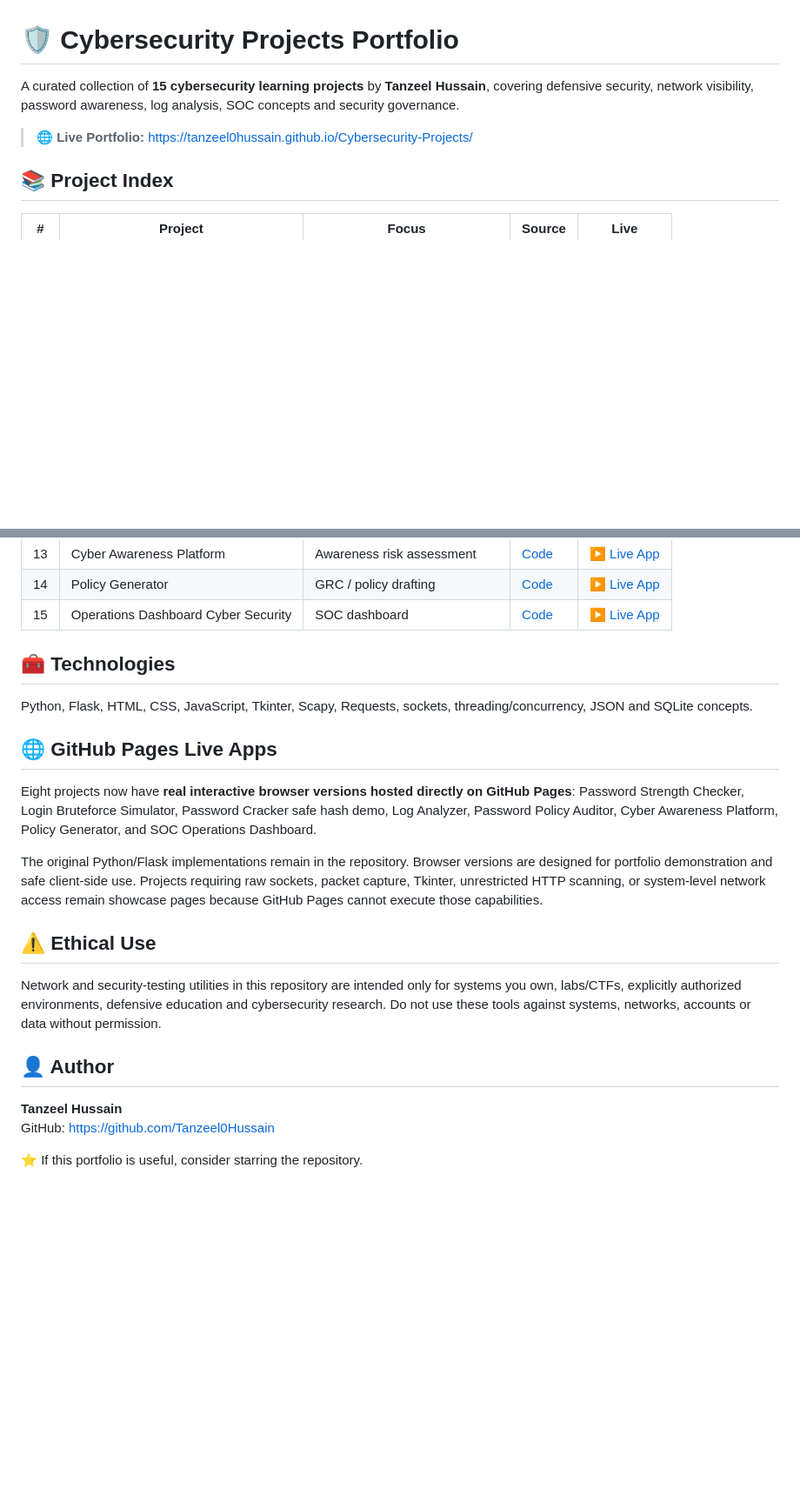
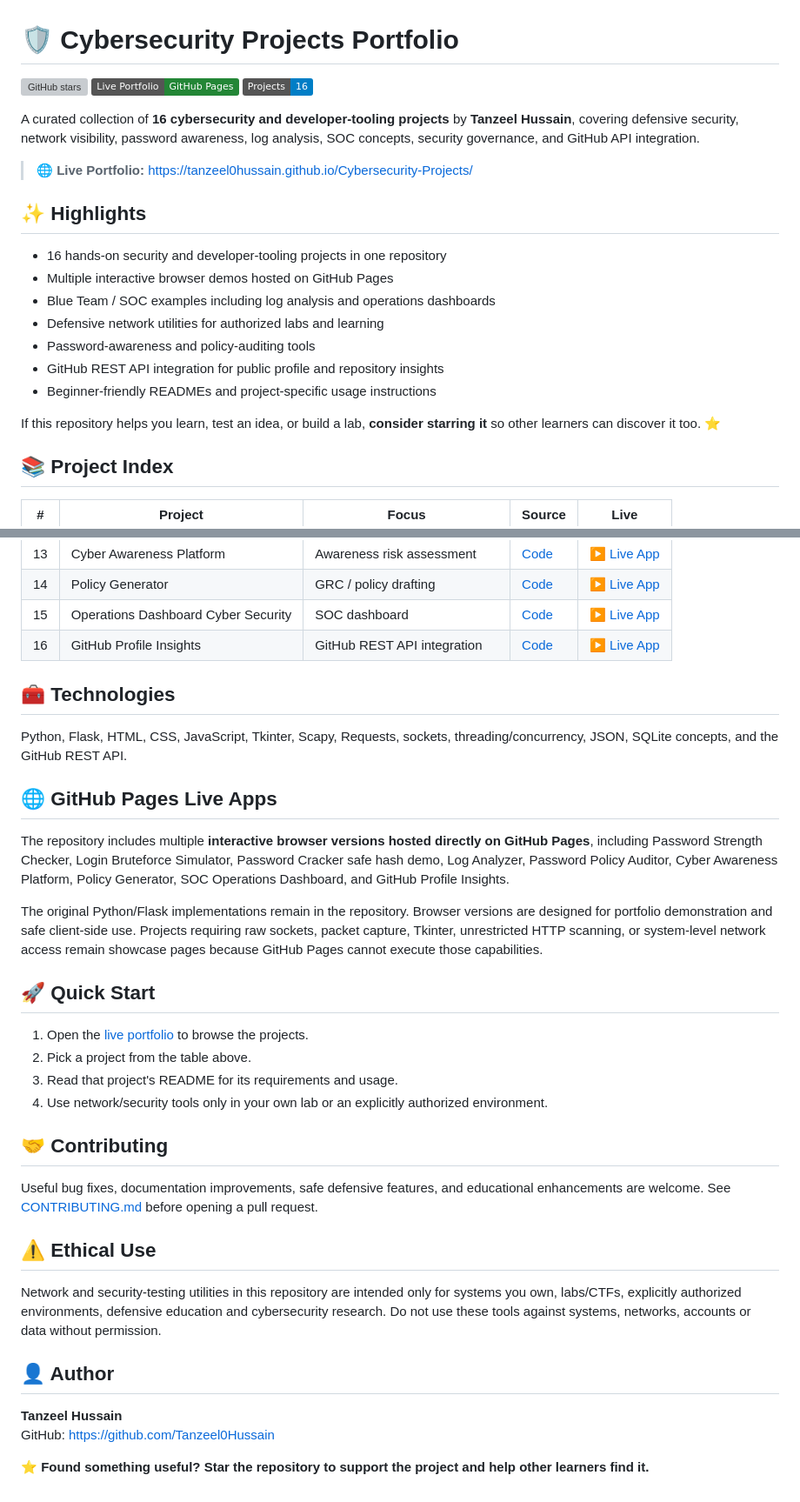
Before and after one commit to Tanzeel0Hussain/Cybersecurity-Projects, a Markdown page: README.md, 2 parts joined by grey strips. Shown at 87% size. Drawn GitHub-style; badges without logos; blank space fills up the shorter version; grey boxes are pictures that could not be loaded.

Commit message:
docs: polish portfolio README and add GitHub API project

```diff
--- a/README.md
+++ b/README.md
@@ -1,8 +1,24 @@
 # 🛡️ Cybersecurity Projects Portfolio
 
-A curated collection of **15 cybersecurity learning projects** by **Tanzeel Hussain**, covering defensive security, network visibility, password awareness, log analysis, SOC concepts and security governance.
+[![GitHub stars](https://img.shields.io/github/stars/Tanzeel0Hussain/Cybersecurity-Projects?style=social)](https://github.com/Tanzeel0Hussain/Cybersecurity-Projects/stargazers)
+[![Live Portfolio](https://img.shields.io/badge/Live%20Portfolio-GitHub%20Pages-238636?logo=github)](https://tanzeel0hussain.github.io/Cybersecurity-Projects/)
+[![Projects](https://img.shields.io/badge/Projects-16-blue)](#-project-index)
+
+A curated collection of **16 cybersecurity and developer-tooling projects** by **Tanzeel Hussain**, covering defensive security, network visibility, password awareness, log analysis, SOC concepts, security governance, and GitHub API integration.
 
 > 🌐 **Live Portfolio:** https://tanzeel0hussain.github.io/Cybersecurity-Projects/
+
+## ✨ Highlights
+
+- 16 hands-on security and developer-tooling projects in one repository
+- Multiple interactive browser demos hosted on GitHub Pages
+- Blue Team / SOC examples including log analysis and operations dashboards
+- Defensive network utilities for authorized labs and learning
+- Password-awareness and policy-auditing tools
+- GitHub REST API integration for public profile and repository insights
+- Beginner-friendly READMEs and project-specific usage instructions
+
+If this repository helps you learn, test an idea, or build a lab, **consider starring it** so other learners can discover it too. ⭐
 
 ## 📚 Project Index
 
@@ -23,16 +39,28 @@ A curated collection of **15 cybersecurity learning projects** by **Tanzeel Huss
 | 13 | Cyber Awareness Platform | Awareness risk assessment | [Code](./Cyber%20Awareness%20Platform/) | [▶ Live App](https://tanzeel0hussain.github.io/Cybersecurity-Projects/Cyber%20Awareness%20Platform/) |
 | 14 | Policy Generator | GRC / policy drafting | [Code](./Policy%20Generator/) | [▶ Live App](https://tanzeel0hussain.github.io/Cybersecurity-Projects/Policy%20Generator/) |
 | 15 | Operations Dashboard Cyber Security | SOC dashboard | [Code](./Operations%20Dashboard%20Cyber%20Security/) | [▶ Live App](https://tanzeel0hussain.github.io/Cybersecurity-Projects/Operations%20Dashboard%20Cyber%20Security/) |
+| 16 | GitHub Profile Insights | GitHub REST API integration | [Code](./GitHub-Profile-Insights/) | [▶ Live App](https://tanzeel0hussain.github.io/Cybersecurity-Projects/GitHub-Profile-Insights/) |
 
 ## 🧰 Technologies
 
-Python, Flask, HTML, CSS, JavaScript, Tkinter, Scapy, Requests, sockets, threading/concurrency, JSON and SQLite concepts.
+Python, Flask, HTML, CSS, JavaScript, Tkinter, Scapy, Requests, sockets, threading/concurrency, JSON, SQLite concepts, and the GitHub REST API.
 
 ## 🌐 GitHub Pages Live Apps
 
-Eight projects now have **real interactive browser versions hosted directly on GitHub Pages**: Password Strength Checker, Login Bruteforce Simulator, Password Cracker safe hash demo, Log Analyzer, Password Policy Auditor, Cyber Awareness Platform, Policy Generator, and SOC Operations Dashboard.
+The repository includes multiple **interactive browser versions hosted directly on GitHub Pages**, including Password Strength Checker, Login Bruteforce Simulator, Password Cracker safe hash demo, Log Analyzer, Password Policy Auditor, Cyber Awareness Platform, Policy Generator, SOC Operations Dashboard, and GitHub Profile Insights.
 
 The original Python/Flask implementations remain in the repository. Browser versions are designed for portfolio demonstration and safe client-side use. Projects requiring raw sockets, packet capture, Tkinter, unrestricted HTTP scanning, or system-level network access remain showcase pages because GitHub Pages cannot execute those capabilities.
+
+## 🚀 Quick Start
+
+1. Open the [live portfolio](https://tanzeel0hussain.github.io/Cybersecurity-Projects/) to browse the projects.
+2. Pick a project from the table above.
+3. Read that project's README for its requirements and usage.
+4. Use network/security tools only in your own lab or an explicitly authorized environment.
+
+## 🤝 Contributing
+
+Useful bug fixes, documentation improvements, safe defensive features, and educational enhancements are welcome. See [CONTRIBUTING.md](./CONTRIBUTING.md) before opening a pull request.
 
 ## ⚠️ Ethical Use
 
@@ -43,4 +71,4 @@ Network and security-testing utilities in this repository are intended only for
 **Tanzeel Hussain**
 GitHub: https://github.com/Tanzeel0Hussain
 
-⭐ If this portfolio is useful, consider starring the repository.
+⭐ **Found something useful? Star the repository to support the project and help other learners find it.**
```
